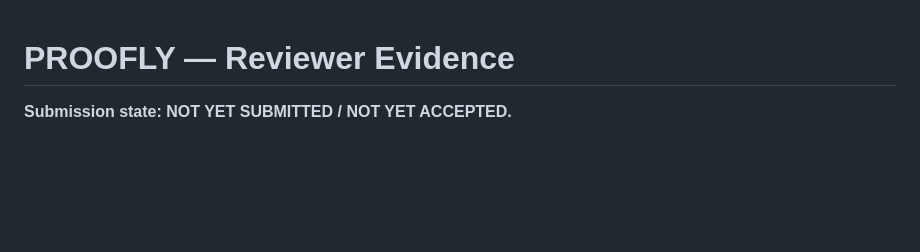
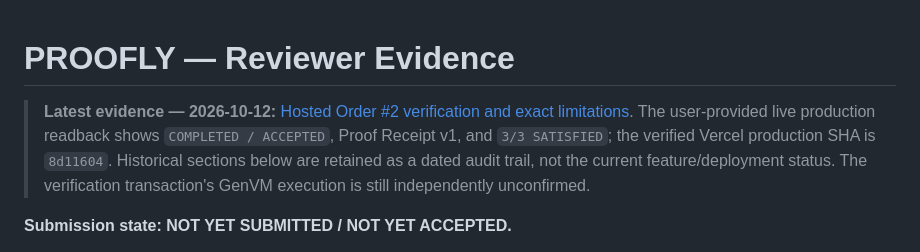
Before and after one commit to bearbaba/PROOFLY, a Markdown page: REVIEWER_EVIDENCE.md, the part around the change. Drawn GitHub-style; blank space fills up the shorter version.

Commit message:
docs: link latest Order 2 verification evidence from REVIEWER_EVIDENCE.md

```diff
--- a/REVIEWER_EVIDENCE.md
+++ b/REVIEWER_EVIDENCE.md
@@ -1,4 +1,7 @@
 # PROOFLY — Reviewer Evidence
+
+> **Latest evidence — 2026-10-12:** [Hosted Order #2 verification and exact limitations](docs/ORDER_2_PRODUCTION_EVIDENCE.md). The user-provided live production readback shows `COMPLETED / ACCEPTED`, Proof Receipt v1, and `3/3 SATISFIED`; the verified Vercel production SHA is `8d11604`. Historical sections below are retained as a dated audit trail, not the current feature/deployment status. The verification transaction's GenVM execution is still independently unconfirmed.
+
 
 **Submission state: NOT YET SUBMITTED / NOT YET ACCEPTED.**
 
```
